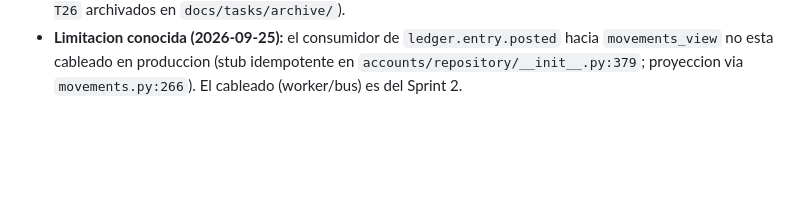
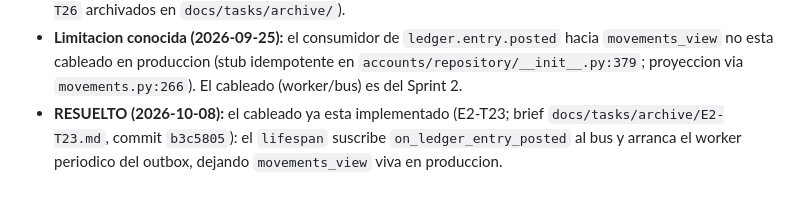
Before and after one commit to JheampierreRaPe/banco, a Markdown page: docs/17-riesgos-y-decisiones-abiertas.md, the part around the change. Rendered like a GitHub page; blank space fills up the shorter version.

Commit message:
docs(handoff): corrige hashes E2-T11/T15 y marca E2-T23 resuelto

```diff
--- a/docs/17-riesgos-y-decisiones-abiertas.md
+++ b/docs/17-riesgos-y-decisiones-abiertas.md
@@ -111,3 +111,4 @@
   planificador lo prefiere. **No duplicar** `E1-T09` (Hecho, mock).
 - **Estado:** `Hecho` (2026-09-25: ya implementado — `GmailNotificationSender` en `backend/app/adapters/notification_sender.py` con `EMAIL_PROVIDER=gmail|mock`; briefs `E1-T25`/`E1-T26` archivados en `docs/tasks/archive/`).
 - **Limitacion conocida (2026-09-25):** el consumidor de `ledger.entry.posted` hacia `movements_view` no esta cableado en produccion (stub idempotente en `accounts/repository/__init__.py:379`; proyeccion via `movements.py:266`). El cableado (worker/bus) es del Sprint 2.
+- **RESUELTO (2026-10-08):** el cableado ya esta implementado (E2-T23; brief `docs/tasks/archive/E2-T23.md`, commit `b3c5805`): el `lifespan` suscribe `on_ledger_entry_posted` al bus y arranca el worker periodico del outbox, dejando `movements_view` viva en produccion.
```
Also changed, not shown: HANDOFF.md (+1 -1 lines).
